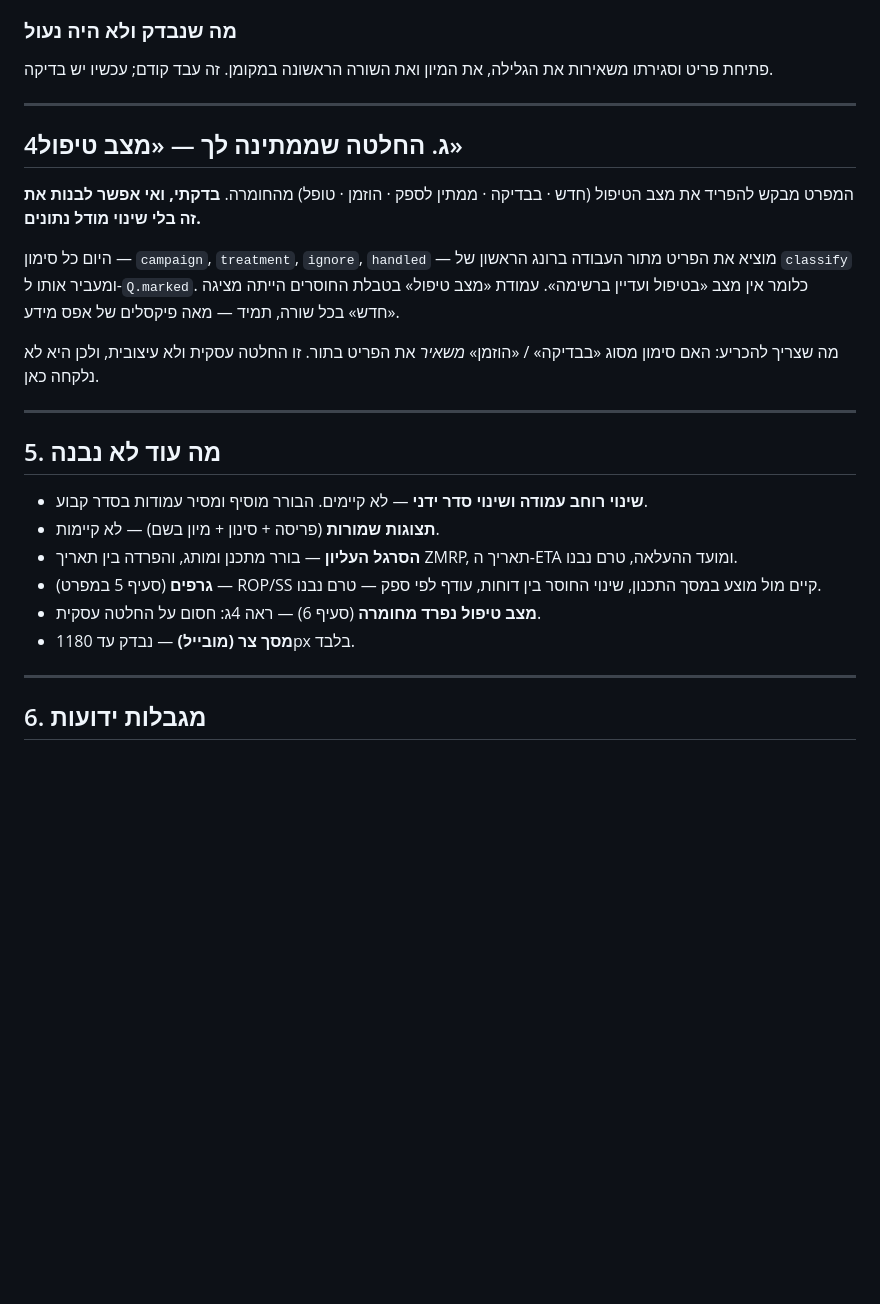
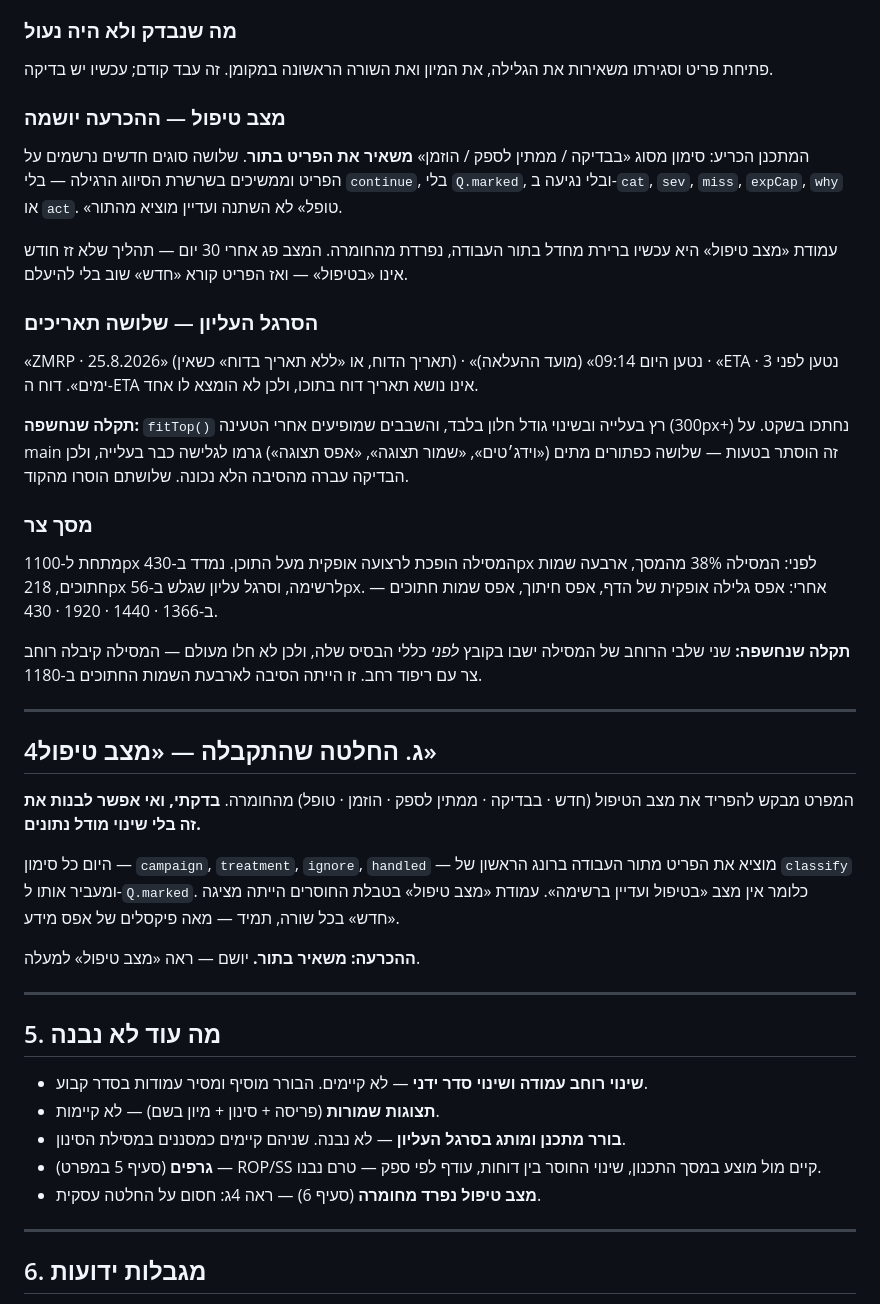
Before and after one commit to yairhaygur-sketch/inventory-planner, a Markdown page: docs/UI-REDESIGN-STAGE-C.md, the part around the change. Rendered like a GitHub page; blank space fills up the shorter version.

Commit message:
תיעוד: מצב טיפול, הסרגל העליון ומסך צר
Co-Authored-By: Claude Opus 5 <noreply@anthropic.com>
Claude-Session: https://claude.ai/code/session_01UPn3Wkmvf8KuYhGGMHeEjt

```diff
--- a/docs/UI-REDESIGN-STAGE-C.md
+++ b/docs/UI-REDESIGN-STAGE-C.md
@@ -185,9 +185,44 @@ ROP מוצע · בוער · תיקון פרמטרים · הון כלוא · שו
 פתיחת פריט וסגירתו משאירות את הגלילה, את המיון ואת השורה הראשונה
 במקומן. זה עבד קודם; עכשיו יש בדיקה.
 
+### מצב טיפול — ההכרעה יושמה
+
+המתכנן הכריע: סימון מסוג «בבדיקה / ממתין לספק / הוזמן» **משאיר את
+הפריט בתור**. שלושה סוגים חדשים נרשמים על הפריט וממשיכים בשרשרת
+הסיווג הרגילה — בלי `continue`, בלי `Q.marked`, ובלי נגיעה ב-`cat`,
+`sev`, `miss`, `expCap`, `why` או `act`. «טופל» לא השתנה ועדיין
+מוציא מהתור.
+
+עמודת «מצב טיפול» היא עכשיו ברירת מחדל בתור העבודה, נפרדת מהחומרה.
+המצב פג אחרי 30 יום — תהליך שלא זז חודש אינו «בטיפול» — ואז הפריט
+קורא «חדש» שוב בלי להיעלם.
+
+### הסרגל העליון — שלושה תאריכים
+
+«ZMRP · 25.8.2026» (תאריך הדוח, או «ללא תאריך בדוח» כשאין) ·
+«נטען היום 09:14» (מועד ההעלאה) · «ETA · נטען לפני 3 ימים».
+דוח ה-ETA אינו נושא תאריך דוח בתוכו, ולכן לא הומצא לו אחד.
+
+**תקלה שנחשפה:** `fitTop()` רץ בעלייה ובשינוי גודל חלון בלבד,
+והשבבים שמופיעים אחרי הטעינה (300px+) נחתכו בשקט. על main זה הוסתר
+בטעות — שלושה כפתורים מתים («וידג׳טים», «שמור תצוגה», «אפס תצוגה»)
+גרמו לגלישה כבר בעלייה, ולכן הבדיקה עברה מהסיבה הלא נכונה. שלושתם
+הוסרו מהקוד.
+
+### מסך צר
+
+מתחת ל-1100px המסילה הופכת לרצועה אופקית מעל התוכן. נמדד ב-430px
+לפני: המסילה 38% מהמסך, ארבעה שמות חתוכים, 218px לרשימה, וסרגל
+עליון שגלש ב-56px. אחרי: אפס גלילה אופקית של הדף, אפס חיתוך, אפס
+שמות חתוכים — ב-1366 · 1440 · 1920 · 430.
+
+**תקלה שנחשפה:** שני שלבי הרוחב של המסילה ישבו בקובץ *לפני* כללי
+הבסיס שלה, ולכן לא חלו מעולם — המסילה קיבלה רוחב צר עם ריפוד רחב.
+זו הייתה הסיבה לארבעת השמות החתוכים ב-1180.
+
 ---
 
-## 4ג. החלטה שממתינה לך — «מצב טיפול»
+## 4ג. החלטה שהתקבלה — «מצב טיפול»
 
 המפרט מבקש להפריד את מצב הטיפול (חדש · בבדיקה · ממתין לספק ·
 הוזמן · טופל) מהחומרה. **בדקתי, ואי אפשר לבנות את זה בלי שינוי
@@ -199,8 +234,7 @@ ROP מוצע · בוער · תיקון פרמטרים · הון כלוא · שו
 טיפול» בטבלת החוסרים הייתה מציגה «חדש» בכל שורה, תמיד — מאה
 פיקסלים של אפס מידע.
 
-מה שצריך להכריע: האם סימון מסוג «בבדיקה» / «הוזמן» *משאיר* את
-הפריט בתור. זו החלטה עסקית ולא עיצובית, ולכן היא לא נלקחה כאן.
+**ההכרעה: משאיר בתור.** יושם — ראה «מצב טיפול» למעלה.
 
 ---
 
@@ -209,12 +243,11 @@ ROP מוצע · בוער · תיקון פרמטרים · הון כלוא · שו
 * **שינוי רוחב עמודה ושינוי סדר ידני** — לא קיימים. הבורר מוסיף
   ומסיר עמודות בסדר קבוע.
 * **תצוגות שמורות** (פריסה + סינון + מיון בשם) — לא קיימות.
-* **הסרגל העליון** — בורר מתכנן ומותג, והפרדה בין תאריך ZMRP, תאריך
-  ה-ETA ומועד ההעלאה, טרם נבנו.
+* **בורר מתכנן ומותג בסרגל העליון** — לא נבנה. שניהם קיימים כמסננים
+  במסילת הסינון.
 * **גרפים** (סעיף 5 במפרט) — ROP/SS קיים מול מוצע במסך התכנון, שינוי
   החוסר בין דוחות, עודף לפי ספק — טרם נבנו.
 * **מצב טיפול נפרד מחומרה** (סעיף 6) — ראה 4ג: חסום על החלטה עסקית.
-* **מסך צר (מובייל)** — נבדק עד 1180px בלבד.
 
 ---
 
```
